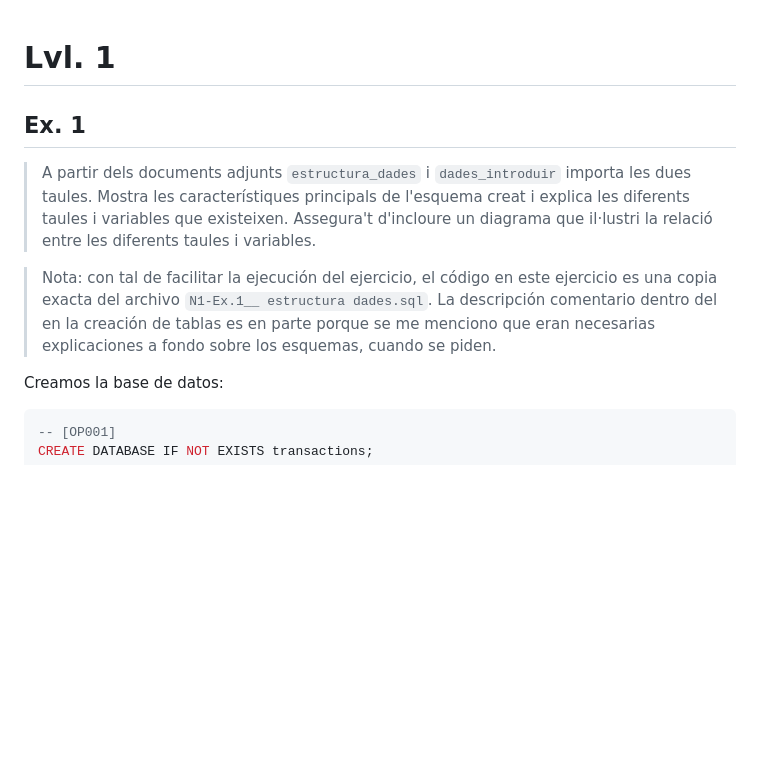
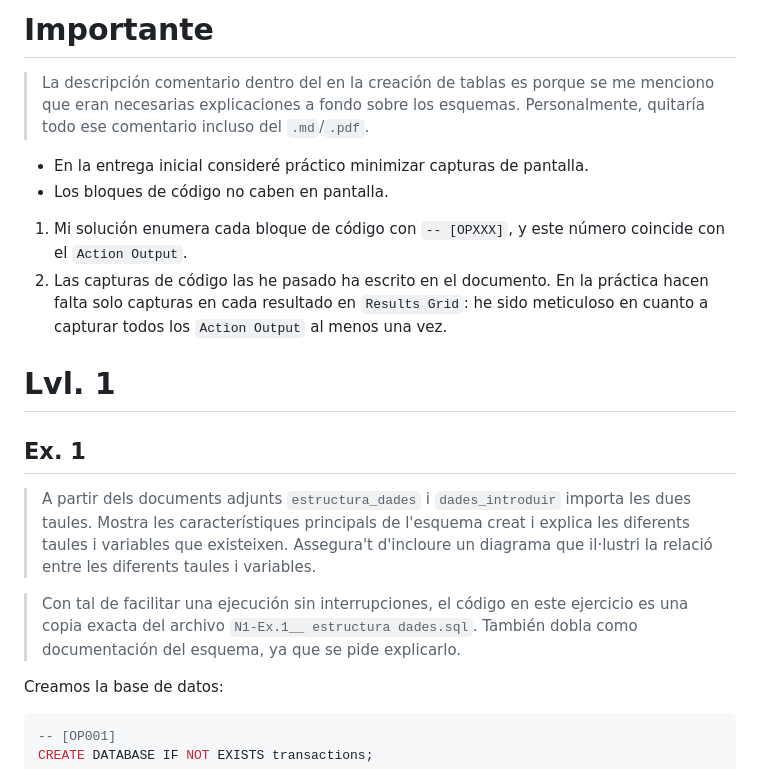
Before and after one commit to Horizon-A028/ITA, a Markdown page: S2/S2.md, the part around the change. Rendered like a GitHub page; blank space fills up the shorter version.

Commit message:
vault backup: 2026-09-17 11:49:21

```diff
--- a/S2/S2.md
+++ b/S2/S2.md
@@ -1,10 +1,19 @@
+# Importante
+
+> La descripción comentario dentro del en la creación de tablas es porque se me menciono que eran necesarias explicaciones a fondo sobre los esquemas. Personalmente, quitaría todo ese comentario incluso del `.md`/`.pdf`.
+
+- En la entrega inicial consideré práctico minimizar capturas de pantalla.
+- Los bloques de código no caben en pantalla.
+1. Mi solución enumera cada bloque de código con `-- [OPXXX]`, y este número coincide con el `Action Output`.
+2. Las capturas de código las he pasado ha escrito en el documento.
+En la práctica hacen falta solo capturas en cada resultado en `Results Grid`: he sido meticuloso en cuanto a capturar todos los `Action Output` al menos una vez.
 # Lvl. 1
 
 ## Ex. 1
 
 > A partir dels documents adjunts `estructura_dades` i `dades_introduir` importa les dues taules. Mostra les característiques principals de l'esquema creat i explica les diferents taules i variables que existeixen. Assegura't d'incloure un diagrama que il·lustri la relació entre les diferents taules i variables.
 
-> Nota: con tal de facilitar la ejecución del ejercicio, el código en este ejercicio es una copia exacta del archivo `N1-Ex.1__ estructura dades.sql`. La descripción comentario dentro del en la creación de tablas es en parte porque se me menciono que eran necesarias explicaciones a fondo sobre los esquemas, cuando se piden.
+> Con tal de facilitar una ejecución sin interrupciones, el código en este ejercicio es una copia exacta del archivo `N1-Ex.1__ estructura dades.sql`.  También dobla como documentación del esquema, ya que se pide explicarlo.
 
 Creamos la base de datos:
 
```
